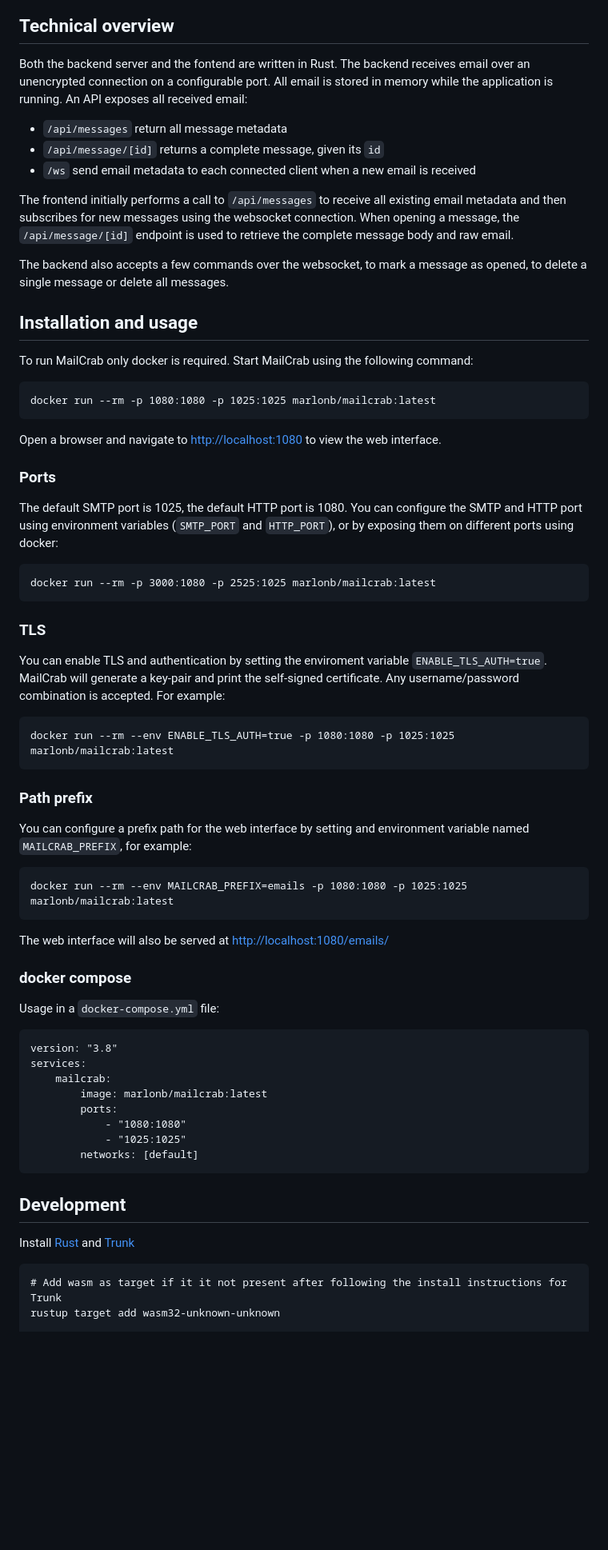
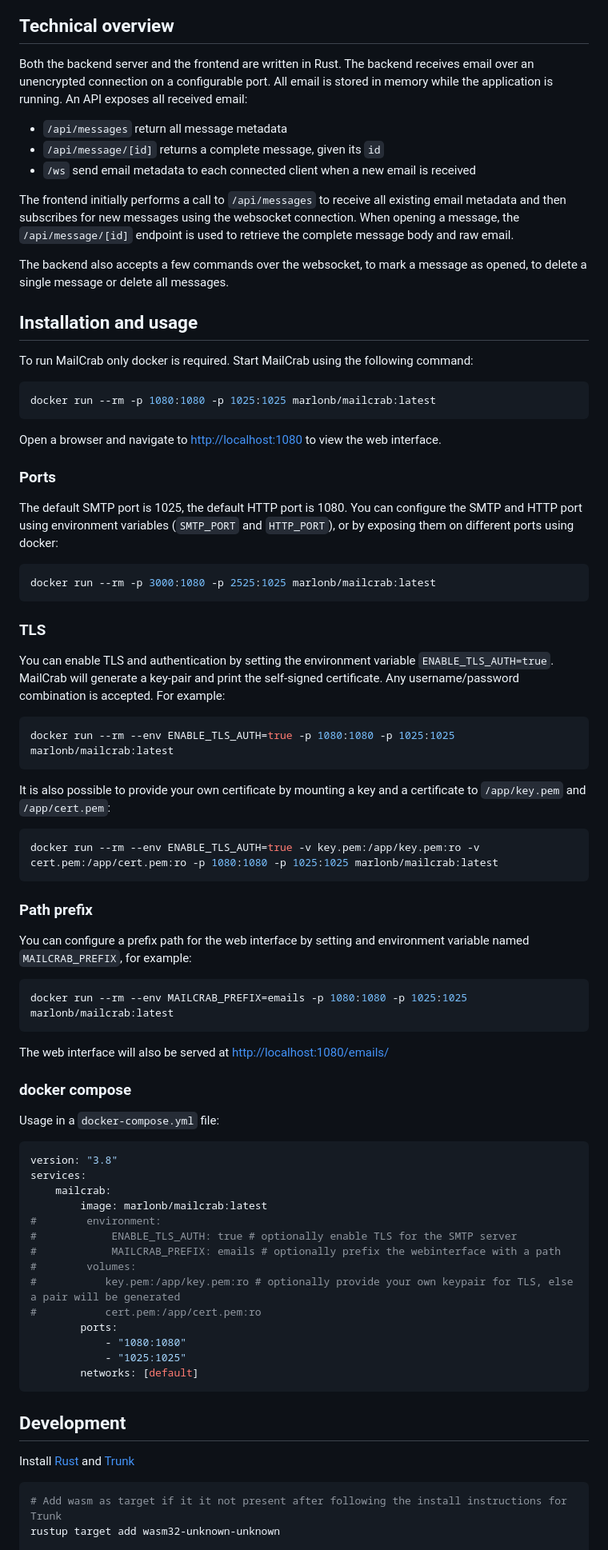
Before and after one commit to tweedegolf/mailcrab, a Markdown page: README.md, the part around one of its changes. Shown at 80% size. Rendered like a GitHub page; blank space fills up the shorter version.

Commit message:
Add notes to mounting your own keypair

````diff
--- a/README.md
+++ b/README.md
@@ -25,7 +25,7 @@ docker run --rm -p 1080:1080 -p 1025:1025 marlonb/mailcrab:latest
 
 ## Technical overview
 
-Both the backend server and the fontend are written in Rust. The backend receives email over an unencrypted connection on a configurable port. All email is stored in memory while the application is running. An API exposes all received email:
+Both the backend server and the frontend are written in Rust. The backend receives email over an unencrypted connection on a configurable port. All email is stored in memory while the application is running. An API exposes all received email:
 
 - `/api/messages` return all message metadata
 - `/api/message/[id]` returns a complete message, given its `id`
@@ -39,7 +39,7 @@ The backend also accepts a few commands over the websocket, to mark a message as
 
 To run MailCrab only docker is required. Start MailCrab using the following command:
 
-```
+```sh
 docker run --rm -p 1080:1080 -p 1025:1025 marlonb/mailcrab:latest
 ```
 
@@ -49,23 +49,29 @@ Open a browser and navigate to [http://localhost:1080](http://localhost:1080) to
 
 The default SMTP port is 1025, the default HTTP port is 1080. You can configure the SMTP and HTTP port using environment variables (`SMTP_PORT` and `HTTP_PORT`), or by exposing them on different ports using docker:
 
-```
+```sh
 docker run --rm -p 3000:1080 -p 2525:1025 marlonb/mailcrab:latest
 ```
 
 ###  TLS
 
-You can enable TLS and authentication by setting the enviroment variable `ENABLE_TLS_AUTH=true`. MailCrab will generate a key-pair and print the self-signed certificate. Any username/password combination is accepted. For example:
+You can enable TLS and authentication by setting the environment variable `ENABLE_TLS_AUTH=true`. MailCrab will generate a key-pair and print the self-signed certificate. Any username/password combination is accepted. For example:
 
+```sh
+docker run --rm --env ENABLE_TLS_AUTH=true -p 1080:1080 -p 1025:1025 marlonb/mailcrab:latest
 ```
-docker run --rm --env ENABLE_TLS_AUTH=true -p 1080:1080 -p 1025:1025 marlonb/mailcrab:latest
+
+It is also possible to provide your own certificate by mounting a key and a certificate to `/app/key.pem` and `/app/cert.pem`:
+
+```sh
+docker run --rm --env ENABLE_TLS_AUTH=true -v key.pem:/app/key.pem:ro -v cert.pem:/app/cert.pem:ro -p 1080:1080 -p 1025:1025 marlonb/mailcrab:latest
 ```
 
 ### Path prefix
 
 You can configure a prefix path for the web interface by setting and environment variable named `MAILCRAB_PREFIX`, for example:
 
-```
+```sh
 docker run --rm --env MAILCRAB_PREFIX=emails -p 1080:1080 -p 1025:1025 marlonb/mailcrab:latest
 ```
 
@@ -75,11 +81,17 @@ The web interface will also be served at [http://localhost:1080/emails/](http://
 
 Usage in a `docker-compose.yml` file:
 
-```
+```yml
 version: "3.8"
 services:
     mailcrab:
         image: marlonb/mailcrab:latest
+#        environment:
+#            ENABLE_TLS_AUTH: true # optionally enable TLS for the SMTP server
+#            MAILCRAB_PREFIX: emails # optionally prefix the webinterface with a path
+#        volumes:
+#           key.pem:/app/key.pem:ro # optionally provide your own keypair for TLS, else a pair will be generated
+#           cert.pem:/app/cert.pem:ro
         ports:
             - "1080:1080"
             - "1025:1025"
@@ -90,7 +102,7 @@ services:
 
 Install [Rust](https://www.rust-lang.org/learn/get-started) and [Trunk](https://trunkrs.dev/)
 
-```
+```sh
 # Add wasm as target if it it not present after following the install instructions for Trunk
 rustup target add wasm32-unknown-unknown
 
````
Also changed, not shown: other parts of README.md (+1 -1 lines).
